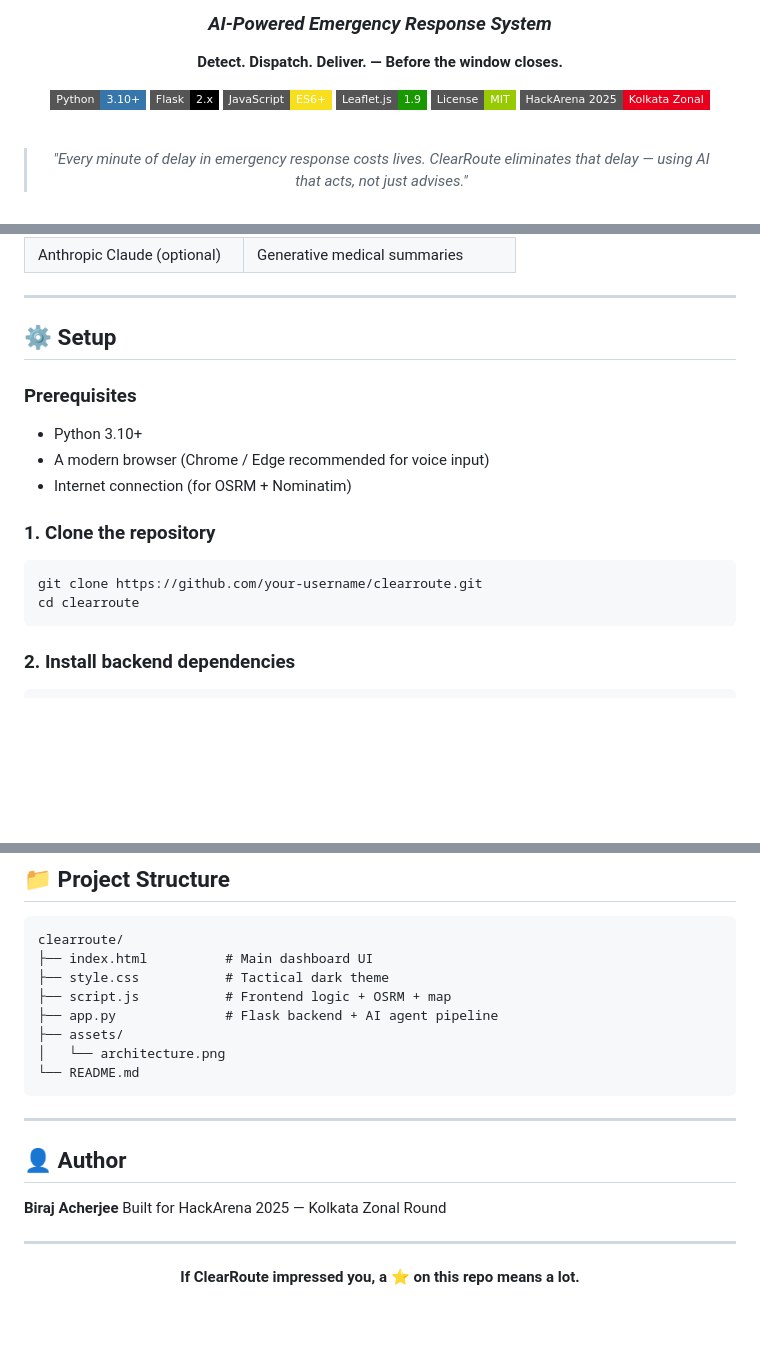
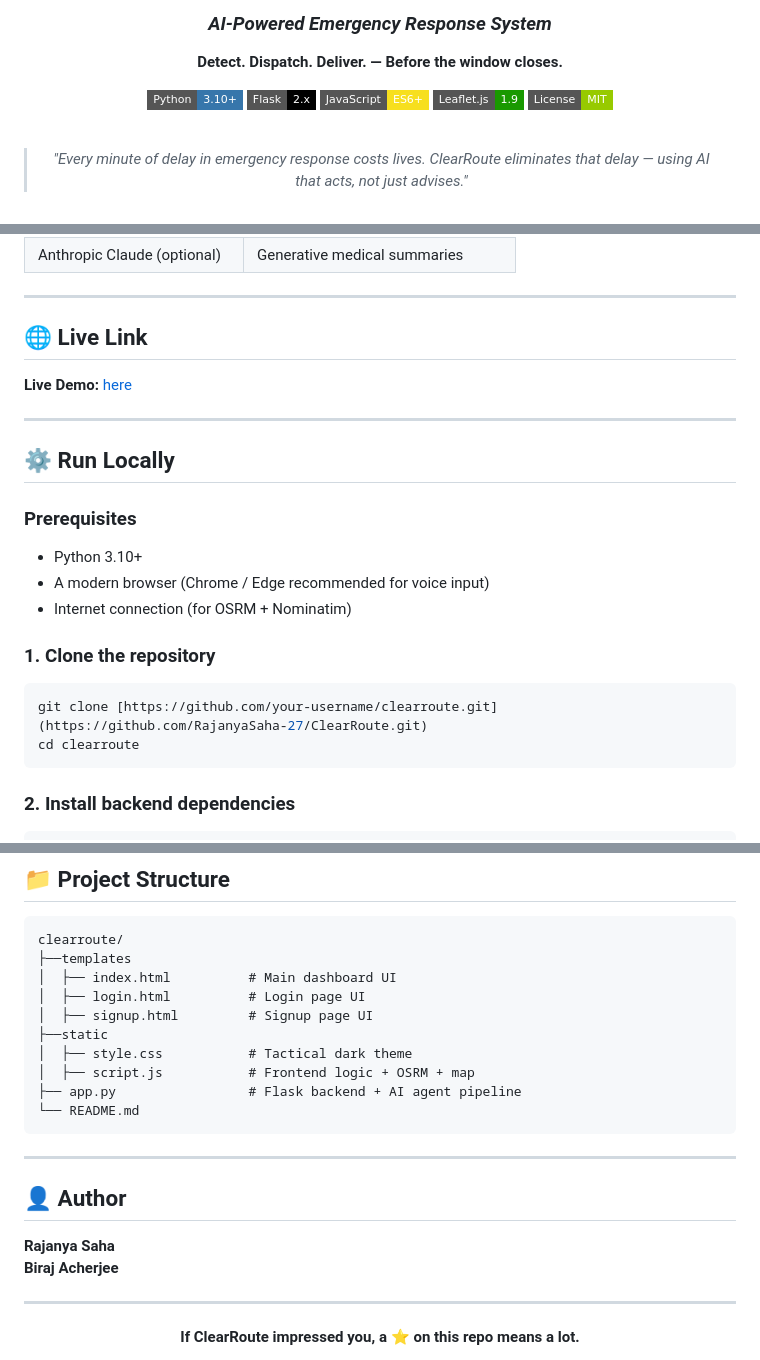
Before and after one commit to Biraj021/Clear_Route, a Markdown page: README.md, 3 parts joined by grey strips. Drawn GitHub-style; badges without logos; blank space fills up the shorter version.

````diff
--- a/README.md
+++ b/README.md
@@ -11,7 +11,6 @@
 [![JavaScript](https://img.shields.io/badge/JavaScript-ES6+-F7DF1E?style=flat-square&logo=javascript&logoColor=black)](https://developer.mozilla.org/en-US/docs/Web/JavaScript)
 [![Leaflet](https://img.shields.io/badge/Leaflet.js-1.9-199900?style=flat-square&logo=leaflet&logoColor=white)](https://leafletjs.com)
 [![License](https://img.shields.io/badge/License-MIT-green?style=flat-square)](LICENSE)
-[![HackArena](https://img.shields.io/badge/HackArena%202025-Kolkata%20Zonal-E8001C?style=flat-square)](/)
 
 <br/>
 
@@ -180,7 +183,15 @@ User Reports Emergency
 
 ---
 
-## ⚙️ Setup
+## 🌐 Live Link
+<p>
+<b>Live Demo:</b>
+<a href="https://clearroute-ai.onrender.com">here</a>
+</p>
+
+---
+
+## ⚙️ Run Locally
 
 ### Prerequisites
 - Python 3.10+
@@ -190,7 +201,7 @@ User Reports Emergency
 ### 1. Clone the repository
 
 ```bash
-git clone https://github.com/your-username/clearroute.git
+git clone [https://github.com/your-username/clearroute.git](https://github.com/RajanyaSaha-27/ClearRoute.git)
 cd clearroute
 ```
 
@@ -305,12 +316,14 @@ ClearRoute is not just a hackathon project. It is the foundation architecture fo
 
 ```
 clearroute/
-├── index.html          # Main dashboard UI
-├── style.css           # Tactical dark theme
-├── script.js           # Frontend logic + OSRM + map
-├── app.py              # Flask backend + AI agent pipeline
-├── assets/
-│   └── architecture.png
+├──templates
+│  ├── index.html          # Main dashboard UI
+│  ├── login.html          # Login page UI
+│  ├── signup.html         # Signup page UI
+├──static
+│  ├── style.css           # Tactical dark theme
+│  ├── script.js           # Frontend logic + OSRM + map
+├── app.py                 # Flask backend + AI agent pipeline
 └── README.md
 ```
 
@@ -318,8 +331,8 @@ clearroute/
 
 ## 👤 Author
 
-**Biraj Acherjee**
-Built for HackArena 2025 — Kolkata Zonal Round
+**Rajanya Saha**<br>
+**Biraj Acherjee**<br>
 
 ---
 
````
Also changed, not shown: other parts of README.md (+40 -36 lines).
